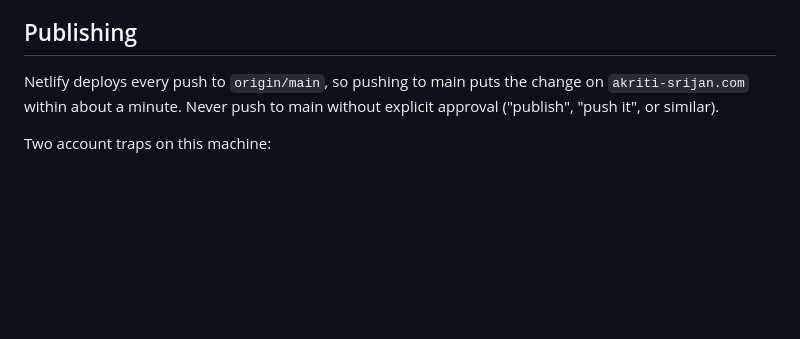
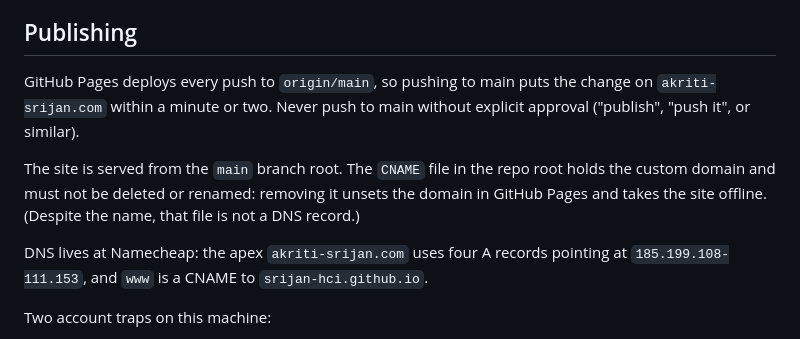
Before and after one commit to srijan-hci/wedding, a Markdown page: AGENTS.md, the part around the change. Drawn GitHub-style; blank space fills up the shorter version.

Commit message:
Document GitHub Pages hosting in AGENTS.md
Replaces the Netlify publishing notes now that the site is served by
GitHub Pages from the main branch root. Records the DNS layout and warns
that the CNAME file must not be deleted.

Co-authored-by: Copilot App <223556219+Copilot@users.noreply.github.com>

```diff
--- a/AGENTS.md
+++ b/AGENTS.md
@@ -64,9 +64,18 @@ The site uses `<video>` and responsive `<picture>` sources, so opening
 
 ## Publishing
 
-Netlify deploys every push to `origin/main`, so pushing to main puts the
-change on `akriti-srijan.com` within about a minute. Never push to main
-without explicit approval ("publish", "push it", or similar).
+GitHub Pages deploys every push to `origin/main`, so pushing to main puts
+the change on `akriti-srijan.com` within a minute or two. Never push to
+main without explicit approval ("publish", "push it", or similar).
+
+The site is served from the `main` branch root. The `CNAME` file in the
+repo root holds the custom domain and must not be deleted or renamed:
+removing it unsets the domain in GitHub Pages and takes the site offline.
+(Despite the name, that file is not a DNS record.)
+
+DNS lives at Namecheap: the apex `akriti-srijan.com` uses four A records
+pointing at `185.199.108-111.153`, and `www` is a CNAME to
+`srijan-hci.github.io`.
 
 Two account traps on this machine:
 
```
